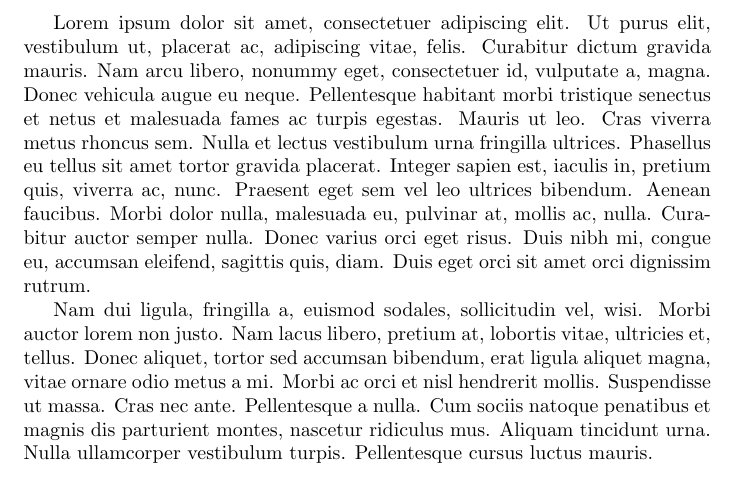
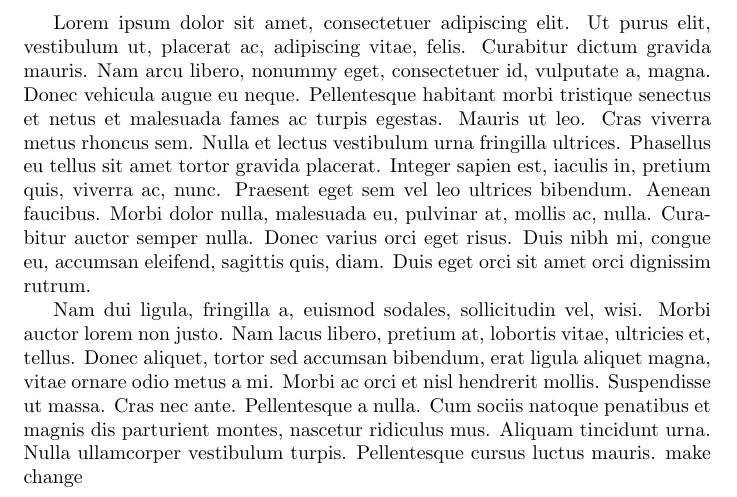
Before and after one commit to mareikedressler/git_training, a LaTeX document (letter.tex): part of the page, cut so that both start at the same text. Compiled offline with pdfLaTeX; a LaTeX package or settings file that is missing is left out.

Commit message:
Change to see pull usage

```diff
--- a/letter.tex
+++ b/letter.tex
@@ -5,4 +5,5 @@
 
 \begin{document}
 \lipsum[1-2]
+make change
 \end{document}
```
